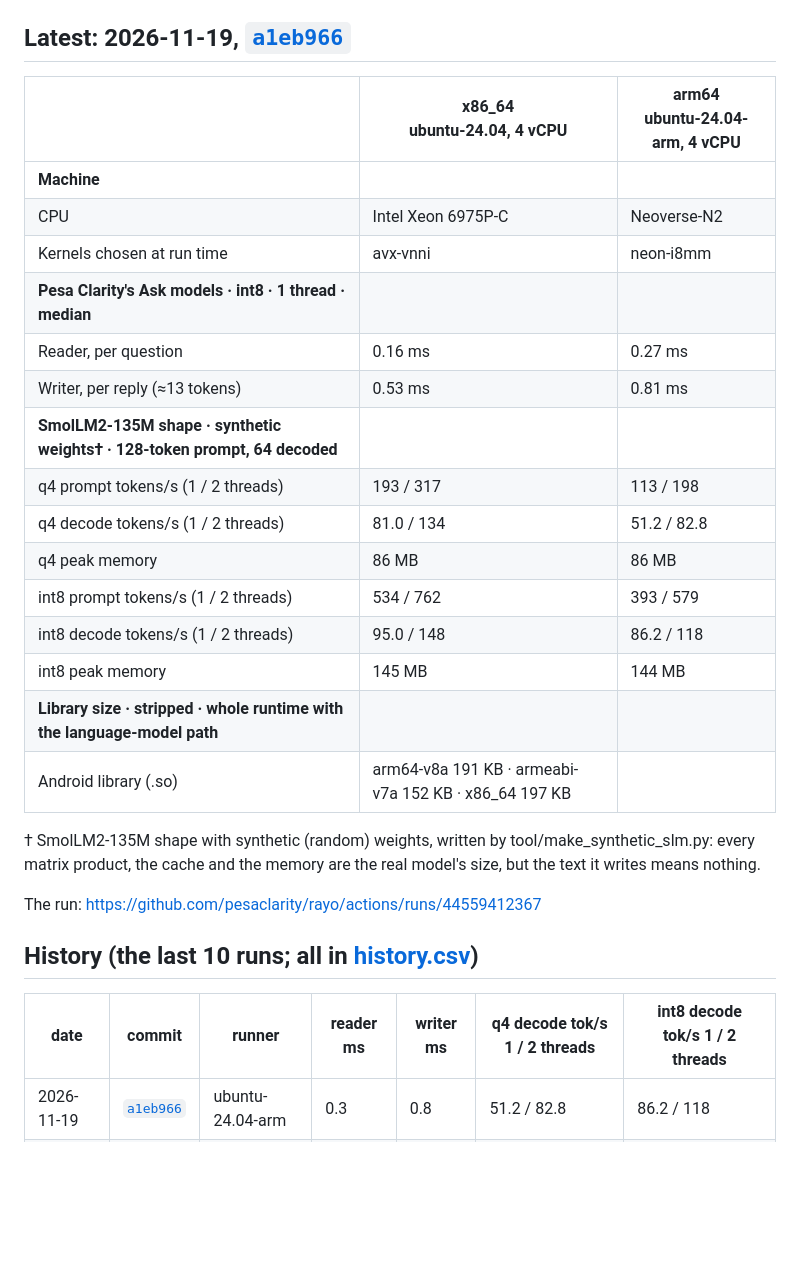
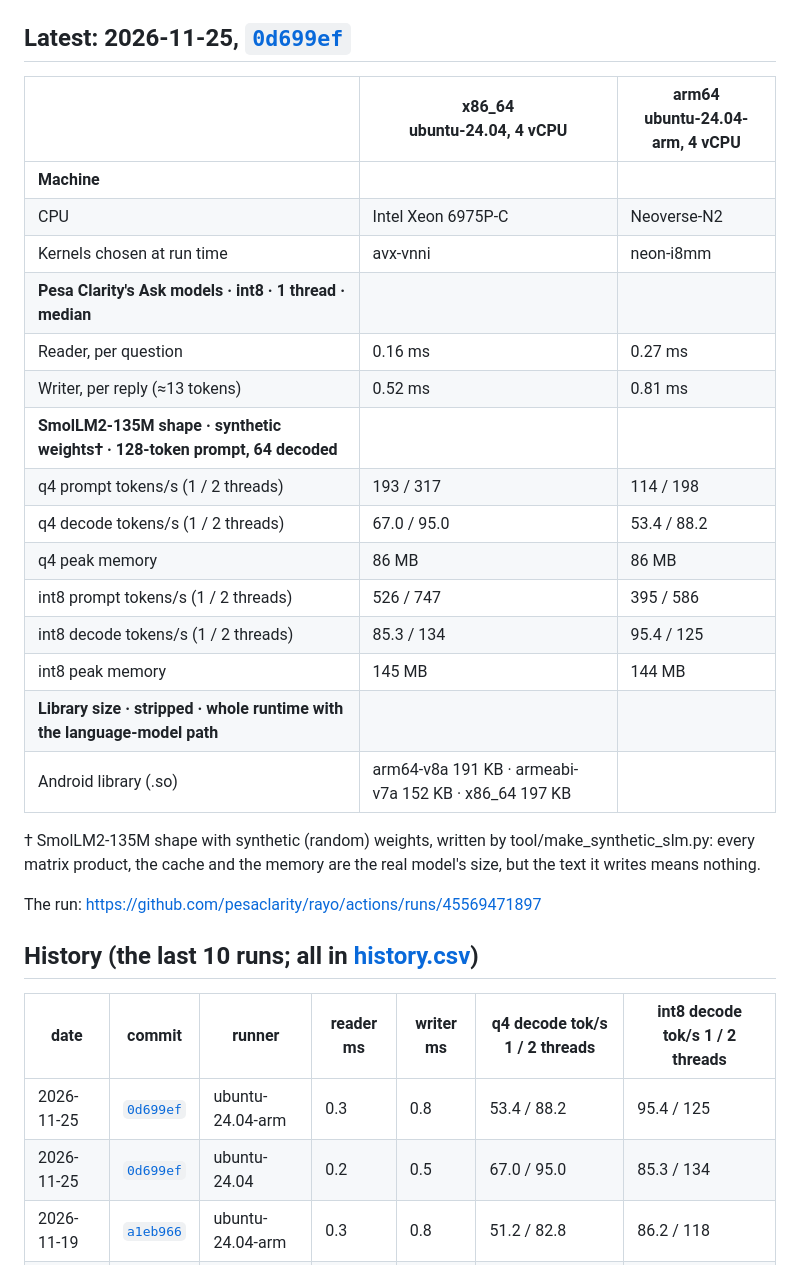
Before and after one commit to pesaclarity/rayo, a Markdown page: README.md, the part around the change. GitHub-like rendering; blank space fills up the shorter version.

Commit message:
bench: 0d699ef
Results of pesaclarity/rayo@0d699efcee7216698b3438cdab65139344456741 (https://github.com/pesaclarity/rayo/actions/runs/45569471897).

```diff
--- a/README.md
+++ b/README.md
@@ -7,7 +7,7 @@ Written by CI after every push to `main` ([`.github/workflows/ci.yml`](https://g
   <img alt="rayo benchmarks" src="table-light.png">
 </picture>
 
-## Latest: 2026-11-19, [`a1eb966`](https://github.com/pesaclarity/rayo/commit/a1eb966e976eba144c1098dd352a81de02812449)
+## Latest: 2026-11-25, [`0d699ef`](https://github.com/pesaclarity/rayo/commit/0d699efcee7216698b3438cdab65139344456741)
 
 | | **x86_64**<br>ubuntu-24.04, 4 vCPU | **arm64**<br>ubuntu-24.04-arm, 4 vCPU |
 | --- | --- | --- |
@@ -16,25 +16,27 @@ Written by CI after every push to `main` ([`.github/workflows/ci.yml`](https://g
 | Kernels chosen at run time | avx-vnni | neon-i8mm |
 | **Pesa Clarity's Ask models · int8 · 1 thread · median** | | |
 | Reader, per question | 0.16 ms | 0.27 ms |
-| Writer, per reply (≈13 tokens) | 0.53 ms | 0.81 ms |
+| Writer, per reply (≈13 tokens) | 0.52 ms | 0.81 ms |
 | **SmolLM2-135M shape · synthetic weights† · 128-token prompt, 64 decoded** | | |
-| q4 prompt tokens/s (1 / 2 threads) | 193 / 317 | 113 / 198 |
-| q4 decode tokens/s (1 / 2 threads) | 81.0 / 134 | 51.2 / 82.8 |
+| q4 prompt tokens/s (1 / 2 threads) | 193 / 317 | 114 / 198 |
+| q4 decode tokens/s (1 / 2 threads) | 67.0 / 95.0 | 53.4 / 88.2 |
 | q4 peak memory | 86 MB | 86 MB |
-| int8 prompt tokens/s (1 / 2 threads) | 534 / 762 | 393 / 579 |
-| int8 decode tokens/s (1 / 2 threads) | 95.0 / 148 | 86.2 / 118 |
+| int8 prompt tokens/s (1 / 2 threads) | 526 / 747 | 395 / 586 |
+| int8 decode tokens/s (1 / 2 threads) | 85.3 / 134 | 95.4 / 125 |
 | int8 peak memory | 145 MB | 144 MB |
 | **Library size · stripped · whole runtime with the language-model path** | | |
 | Android library (.so) | arm64-v8a 191 KB · armeabi-v7a 152 KB · x86_64 197 KB |  |
 
 † SmolLM2-135M shape with synthetic (random) weights, written by tool/make_synthetic_slm.py: every matrix product, the cache and the memory are the real model's size, but the text it writes means nothing.
 
-The run: https://github.com/pesaclarity/rayo/actions/runs/44559412367
+The run: https://github.com/pesaclarity/rayo/actions/runs/45569471897
 
 ## History (the last 10 runs; all in [history.csv](history.csv))
 
 | date | commit | runner | reader ms | writer ms | q4 decode tok/s 1 / 2 threads | int8 decode tok/s 1 / 2 threads |
 | --- | --- | --- | --- | --- | --- | --- |
+| 2026-11-25 | [`0d699ef`](https://github.com/pesaclarity/rayo/commit/0d699efcee7216698b3438cdab65139344456741) | ubuntu-24.04-arm | 0.3 | 0.8 | 53.4 / 88.2 | 95.4 / 125 |
+| 2026-11-25 | [`0d699ef`](https://github.com/pesaclarity/rayo/commit/0d699efcee7216698b3438cdab65139344456741) | ubuntu-24.04 | 0.2 | 0.5 | 67.0 / 95.0 | 85.3 / 134 |
 | 2026-11-19 | [`a1eb966`](https://github.com/pesaclarity/rayo/commit/a1eb966e976eba144c1098dd352a81de02812449) | ubuntu-24.04-arm | 0.3 | 0.8 | 51.2 / 82.8 | 86.2 / 118 |
 | 2026-11-19 | [`a1eb966`](https://github.com/pesaclarity/rayo/commit/a1eb966e976eba144c1098dd352a81de02812449) | ubuntu-24.04 | 0.2 | 0.5 | 81.0 / 134 | 95.0 / 148 |
 | 2026-11-18 | [`cdd7f55`](https://github.com/pesaclarity/rayo/commit/cdd7f559b6cfe88fa917d4760bebca9bdc5dad37) | ubuntu-24.04-arm | 0.3 | 0.8 | 55.9 / 89.6 | 86.2 / 115 |
```
Also changed, not shown: table-dark.png, table-light.png, 5 other files.
